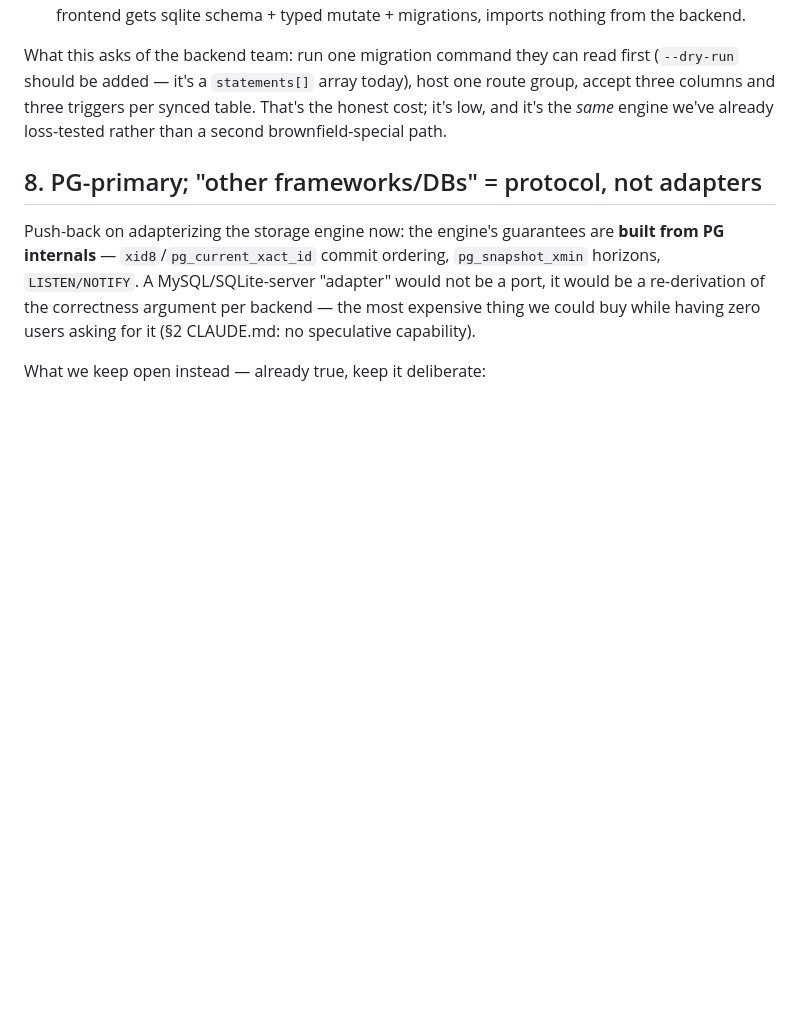
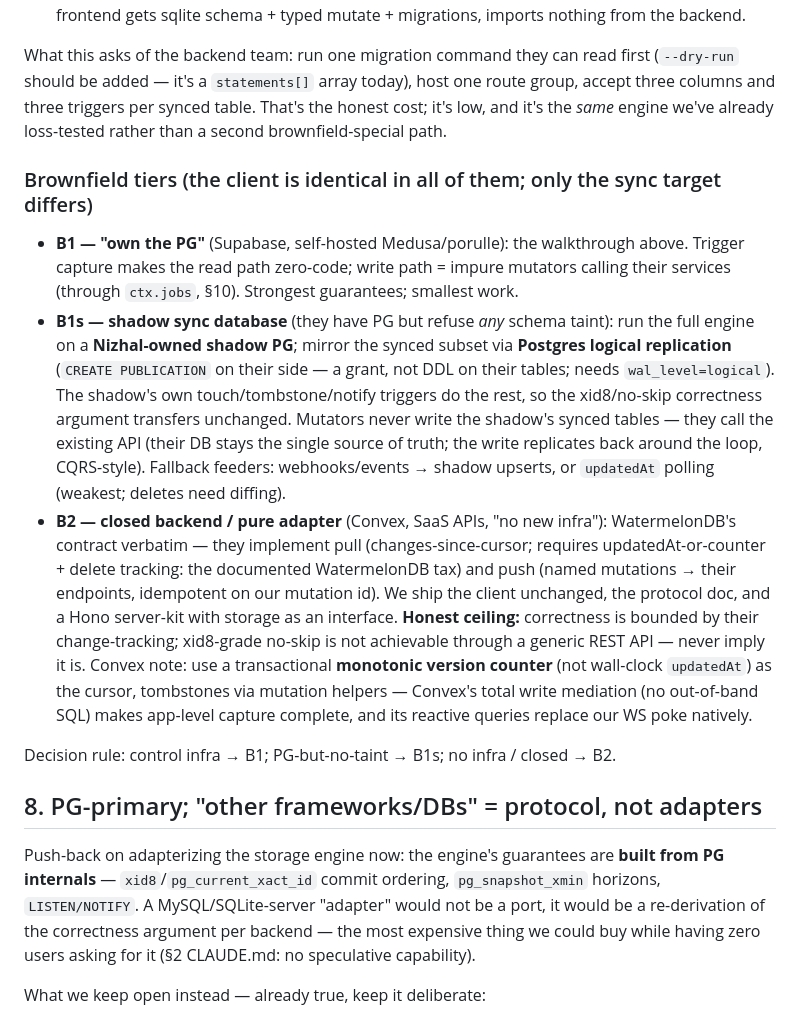
Before and after one commit to octalpixel/nizhal-sync-engine, a Markdown page: rfcs/rfc-local-sync-convergence.md, the part around the change. Rendered like a GitHub page; blank space fills up the shorter version.

Commit message:
docs(rfc): brownfield tiers B1/B1s/B2 — shadow sync DB via logical replication (no-taint PG) + closed-backend adapter contract (Convex notes)
Co-Authored-By: Claude Fable 5 <noreply@anthropic.com>

```diff
--- a/rfcs/rfc-local-sync-convergence.md
+++ b/rfcs/rfc-local-sync-convergence.md
@@ -204,6 +204,32 @@ should be added — it's a `statements[]` array today), host one route group, ac
 three triggers per synced table. That's the honest cost; it's low, and it's the *same* engine we've
 already loss-tested rather than a second brownfield-special path.
 
+### Brownfield tiers (the client is identical in all of them; only the sync target differs)
+
+- **B1 — "own the PG"** (Supabase, self-hosted Medusa/porulle): the walkthrough above. Trigger
+  capture makes the read path zero-code; write path = impure mutators calling their services
+  (through `ctx.jobs`, §10). Strongest guarantees; smallest work.
+- **B1s — shadow sync database** (they have PG but refuse *any* schema taint): run the full engine
+  on a **Nizhal-owned shadow PG**; mirror the synced subset via **Postgres logical replication**
+  (`CREATE PUBLICATION` on their side — a grant, not DDL on their tables; needs
+  `wal_level=logical`). The shadow's own touch/tombstone/notify triggers do the rest, so the
+  xid8/no-skip correctness argument transfers unchanged. Mutators never write the shadow's synced
+  tables — they call the existing API (their DB stays the single source of truth; the write
+  replicates back around the loop, CQRS-style). Fallback feeders: webhooks/events → shadow upserts,
+  or `updatedAt` polling (weakest; deletes need diffing).
+- **B2 — closed backend / pure adapter** (Convex, SaaS APIs, "no new infra"): WatermelonDB's
+  contract verbatim — they implement pull (changes-since-cursor; requires updatedAt-or-counter +
+  delete tracking: the documented WatermelonDB tax) and push (named mutations → their endpoints,
+  idempotent on our mutation id). We ship the client unchanged, the protocol doc, and a Hono
+  server-kit with storage as an interface. **Honest ceiling:** correctness is bounded by their
+  change-tracking; xid8-grade no-skip is not achievable through a generic REST API — never imply
+  it is. Convex note: use a transactional **monotonic version counter** (not wall-clock
+  `updatedAt`) as the cursor, tombstones via mutation helpers — Convex's total write mediation
+  (no out-of-band SQL) makes app-level capture complete, and its reactive queries replace our WS
+  poke natively.
+
+Decision rule: control infra → B1; PG-but-no-taint → B1s; no infra / closed → B2.
+
 ## 8. PG-primary; "other frameworks/DBs" = protocol, not adapters
 
 Push-back on adapterizing the storage engine now: the engine's guarantees are **built from PG
```
